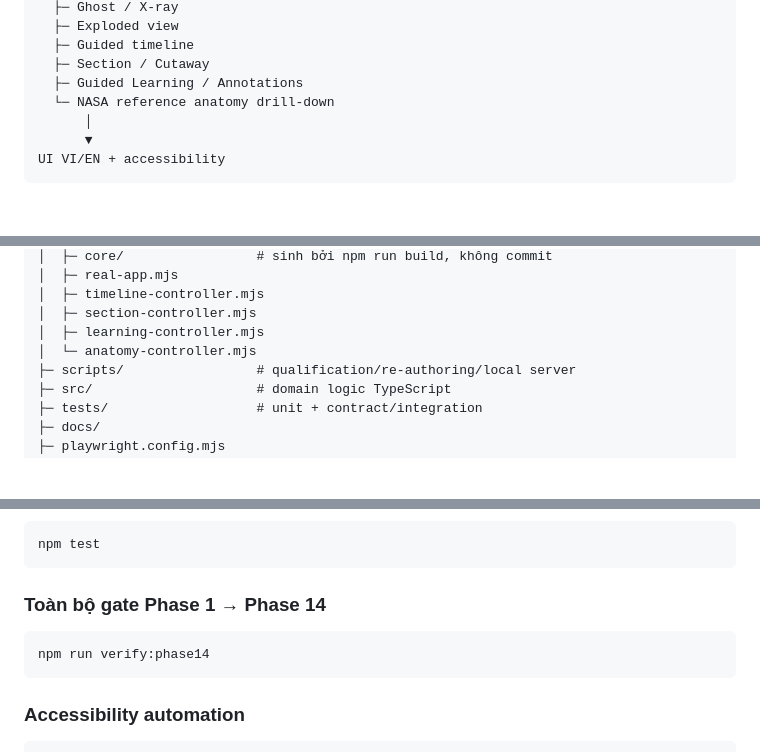
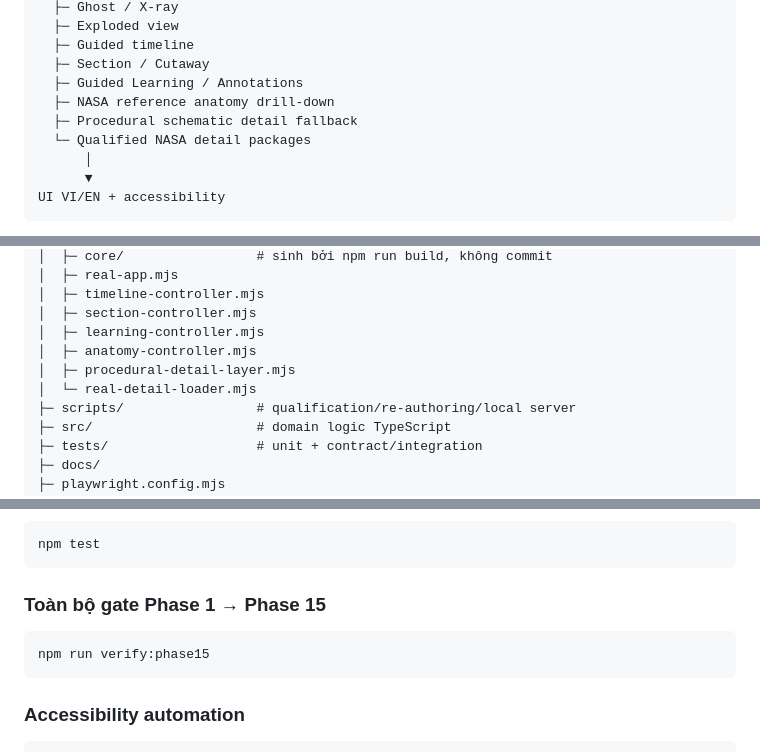
Before and after one commit to xuan2261/Rocket-Anatomy-Lab, a Markdown page: README.md, 3 parts joined by grey strips. Rendered like a GitHub page; blank space fills up the shorter version.

Commit message:
docs(detail): document Phase 15 qualified assets

````diff
--- a/README.md
+++ b/README.md
@@ -54,7 +55,9 @@ Three.js renderer
   ├─ Guided timeline
   ├─ Section / Cutaway
   ├─ Guided Learning / Annotations
-  └─ NASA reference anatomy drill-down
+  ├─ NASA reference anatomy drill-down
+  ├─ Procedural schematic detail fallback
+  └─ Qualified NASA detail packages
       │
       ▼
 UI VI/EN + accessibility
@@ -78,7 +81,9 @@ Logic domain nằm trong `src/`; mã TypeScript được build sang `public/core
 │  ├─ timeline-controller.mjs
 │  ├─ section-controller.mjs
 │  ├─ learning-controller.mjs
-│  └─ anatomy-controller.mjs
+│  ├─ anatomy-controller.mjs
+│  ├─ procedural-detail-layer.mjs
+│  └─ real-detail-loader.mjs
 ├─ scripts/                 # qualification/re-authoring/local server
 ├─ src/                     # domain logic TypeScript
 ├─ tests/                   # unit + contract/integration
@@ -118,10 +124,10 @@ http://127.0.0.1:4174
 npm test
 ```
 
-### Toàn bộ gate Phase 1 → Phase 14
+### Toàn bộ gate Phase 1 → Phase 15
 
 ```bash
-npm run verify:phase14
+npm run verify:phase15
 ```
 
 ### Accessibility automation
````
Also changed, not shown: other parts of README.md (+5 -1 lines).
